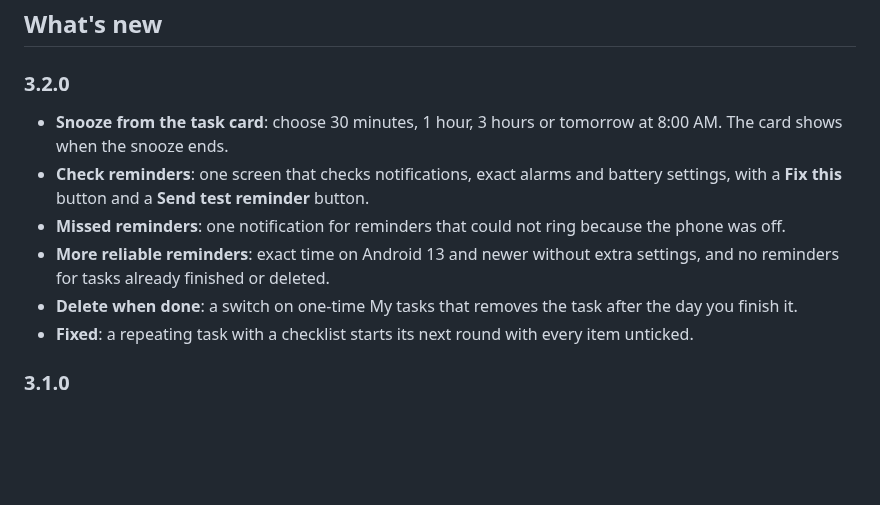
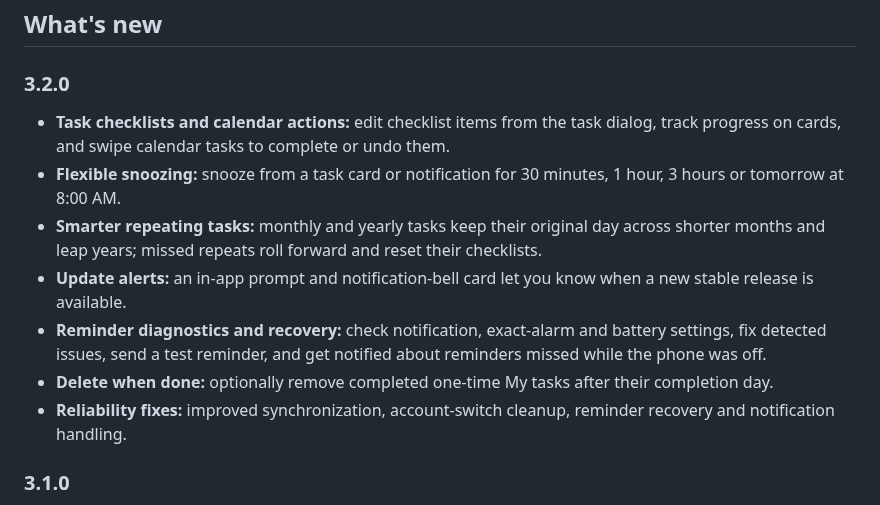
Before and after one commit to ahmad-maqsood/unitask, a Markdown page: README.md, the part around the change. Rendered like a GitHub page; blank space fills up the shorter version.

Commit message:
docs: expand v3.2.0 release highlights

```diff
--- a/README.md
+++ b/README.md
@@ -129,12 +129,14 @@ Requires **Android 7.0 (API 24)** or newer.
 
 ### 3.2.0
 
-- **Snooze from the task card**: choose 30 minutes, 1 hour, 3 hours or tomorrow at 8:00 AM. The card shows when the snooze ends.
-- **Check reminders**: one screen that checks notifications, exact alarms and battery settings, with a **Fix this** button and a **Send test reminder** button.
-- **Missed reminders**: one notification for reminders that could not ring because the phone was off.
-- **More reliable reminders**: exact time on Android 13 and newer without extra settings, and no reminders for tasks already finished or deleted.
-- **Delete when done**: a switch on one-time My tasks that removes the task after the day you finish it.
-- **Fixed**: a repeating task with a checklist starts its next round with every item unticked.
+- **Task checklists and calendar actions:** edit checklist items from the task dialog, track progress on cards, and swipe calendar tasks to complete or undo them.
+- **Flexible snoozing:** snooze from a task card or notification for 30 minutes, 1 hour, 3 hours or tomorrow at 8:00 AM.
+- **Smarter repeating tasks:** monthly and yearly tasks keep their original day across shorter months and leap years; missed repeats roll forward and reset their checklists.
+- **Update alerts:** an in-app prompt and notification-bell card let you know when a new stable release is available.
+- **Reminder diagnostics and recovery:** check notification, exact-alarm and battery settings, fix detected issues, send a test reminder, and get notified about reminders missed while the phone was off.
+- **Delete when done:** optionally remove completed one-time My tasks after their completion day.
+- **Reliability fixes:** improved synchronization, account-switch cleanup, reminder recovery and notification handling.
+
 
 ### 3.1.0
 
```
